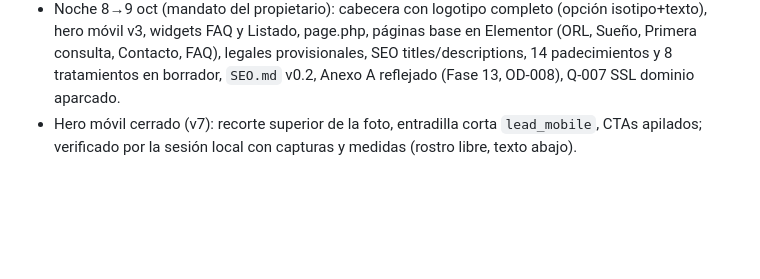
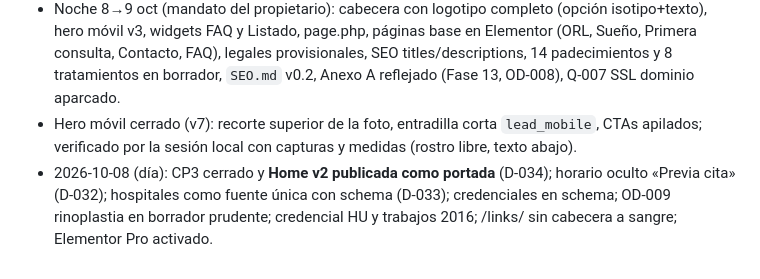
Before and after one commit to bellorin-apps/Irinaweb, a Markdown page: CHANGELOG.md, the part around the change. GitHub-like rendering; blank space fills up the shorter version.

Commit message:
CHANGELOG/STATUS: portada publicada; Q-009 WAF ante capturas headless
Co-Authored-By: Claude Fable 5.1 <noreply@anthropic.com>
Claude-Session: https://claude.ai/code/session_01P2pMHfo6sjjDF1P9dmdq9w

```diff
--- a/CHANGELOG.md
+++ b/CHANGELOG.md
@@ -25,3 +25,4 @@
 - Logo real (SVG de José) en header/footer vía `irina_brand_svg()`; foto del hero a 2400×1600 q96 con srcset; mapa oficial embebido; favicon del isotipo como site icon (D-031); tipografía v2.1 más sutil; CDN de Hostinger recomprime imágenes (D-030, pendiente ajuste en hPanel).
 - Noche 8→9 oct (mandato del propietario): cabecera con logotipo completo (opción isotipo+texto), hero móvil v3, widgets FAQ y Listado, page.php, páginas base en Elementor (ORL, Sueño, Primera consulta, Contacto, FAQ), legales provisionales, SEO titles/descriptions, 14 padecimientos y 8 tratamientos en borrador, `SEO.md` v0.2, Anexo A reflejado (Fase 13, OD-008), Q-007 SSL dominio aparcado.
 - Hero móvil cerrado (v7): recorte superior de la foto, entradilla corta `lead_mobile`, CTAs apilados; verificado por la sesión local con capturas y medidas (rostro libre, texto abajo).
+- 2026-10-08 (día): CP3 cerrado y **Home v2 publicada como portada** (D-034); horario oculto «Previa cita» (D-032); hospitales como fuente única con schema (D-033); credenciales en schema; OD-009 rinoplastia en borrador prudente; credencial HU y trabajos 2016; /links/ sin cabecera a sangre; Elementor Pro activado.
```
Also changed, not shown: QA.md (+1 -0 lines), STATUS.md (+1 -1 lines).
